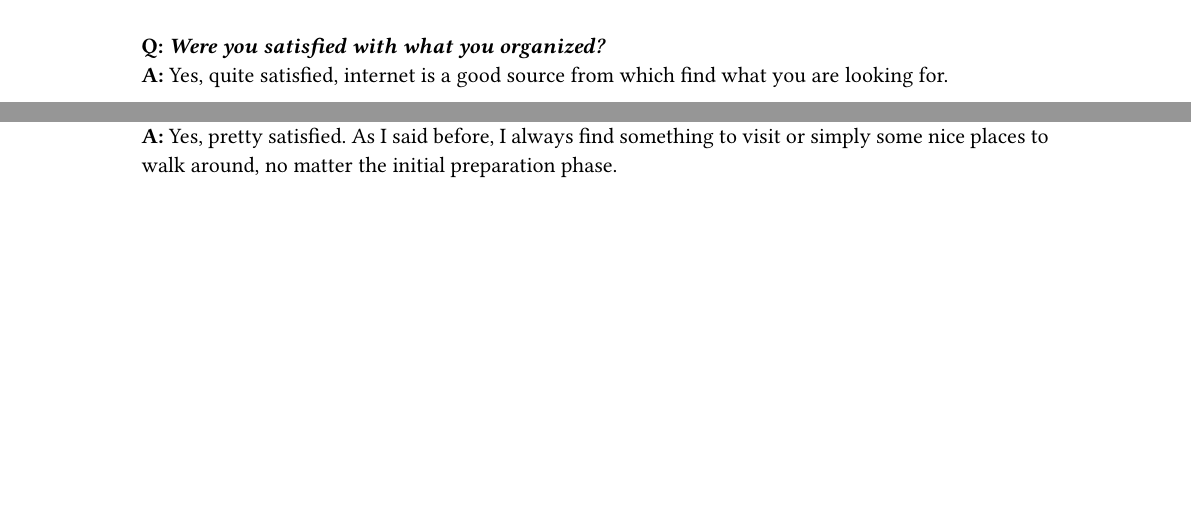
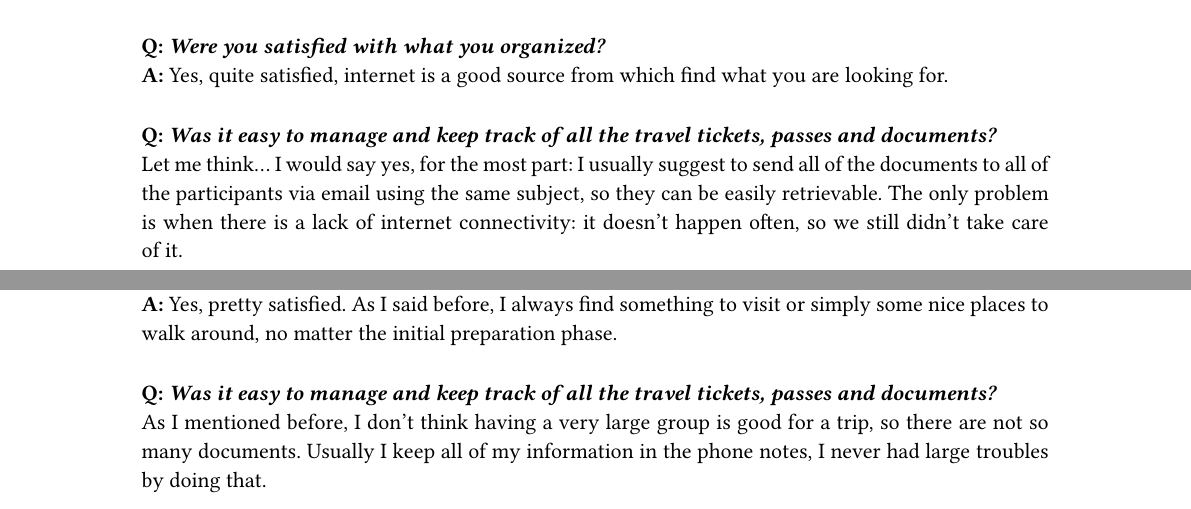
Before and after one commit to DiscoverWithAI/discoverwithai.github.io, a Typst document (documents/Idea_interview.typ, which reads documents/interviews/int_2.typ, documents/interviews/int_3.typ, documents/interviews/int_4.typ): two parts of pages 7 and 8 of 12 before the commit and two parts of pages 8 and 9 of 13 after it, joined at a grey line, cut so that both start at the same text, the shorter picture padded with empty space. Compiled offline with Typst 0.15.

Commit message:
Added missing questions

```diff
--- a/documents/interviews/int_2.typ
+++ b/documents/interviews/int_2.typ
@@ -27,3 +27,5 @@
 *Q: _Were you satisfied with what you organized?_*\
 *A:* Yes, quite satisfied. Although getting everyone to agree was pretty difficult, I liked what we visited both in Malaga and in Pola (Croatia).
 #v(10pt)
+*Q: _Was it easy to manage and keep track of all the travel tickets, passes and documents?_* \
+Actually no, it was a mess: we use several different services in order to do the bookings and buy the various tickets, so we didn't have a single account with all of the documents. At the end, we sent everything in our WhatsApp group: fortunately the app has a "pin-messages" feature, but we definitely needed to setup the thing better.
--- a/documents/interviews/int_3.typ
+++ b/documents/interviews/int_3.typ
@@ -27,7 +27,8 @@
 *Q: _Were you satisfied with what you organized?_*\
 *A:* Yes, quite satisfied: it could be because I don't really have high expectations so, until now, information I found on the internet and social networks helped me in the right measure, as well as chat bots.
 #v(10pt)
-
+*Q: _Was it easy to manage and keep track of all the travel tickets, passes and documents?_* \
+Well, yes, fairly easy: in one hand because we didn't have a lot of documents, because I like to improvise for the most part. In the other hand, my friends always setup a shared Google Drive folder, so we can find all of what we need there.
 // prenotazioni mail, maps, foto cartina
 
 // feat: stats tipo strava da postare >>
--- a/documents/interviews/int_4.typ
+++ b/documents/interviews/int_4.typ
@@ -27,3 +27,5 @@
 *Q: _Were you satisfied with what you organized?_*\
 *A:* Yes, quite satisfied, internet is a good source from which find what you are looking for.
 #v(10pt)
+*Q: _Was it easy to manage and keep track of all the travel tickets, passes and documents?_* \
+Let me think... I would say yes, for the most part: I usually suggest to send all of the documents to all of the participants via email using the same subject, so they can be easily retrievable. The only problem is when there is a lack of internet connectivity: it doesn't happen often, so we still didn't take care of it.
--- a/documents/interviews/int_5.typ
+++ b/documents/interviews/int_5.typ
@@ -27,5 +27,6 @@
 *Q: _Were you satisfied with what you organized?_*\
 *A:* Yes, pretty satisfied. As I said before, I always find something to visit or simply some nice places to walk around, no matter the initial preparation phase.
 #v(10pt)
-
+*Q: _Was it easy to manage and keep track of all the travel tickets, passes and documents?_* \
+As I mentioned before, I don't think having a very large group is good for a trip, so there are not so many documents. Usually I keep all of my information in the phone notes, I never had large troubles by doing that.
 // he keeps info in apps, mails or notes
```
Also changed, not shown: documents/Idea_interview.typ (+1 -0 lines).
